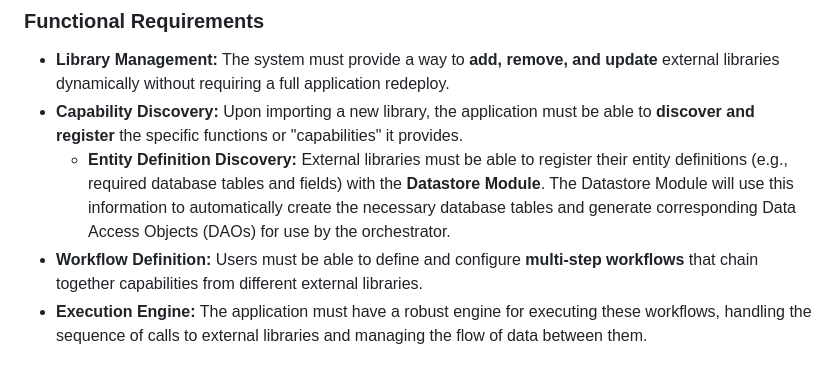
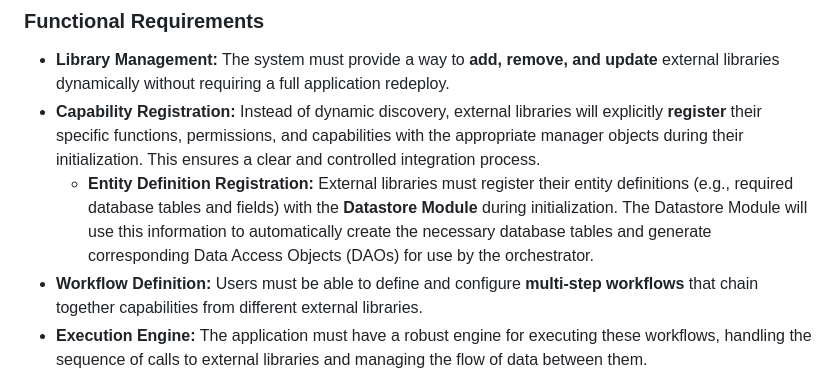
Before and after one commit to grovercoder/saas_foundation, a Markdown page: docs/application_requirements.md, the part around the change. GitHub-like rendering.

Commit message:
Docs: Update application requirements for capability registration
Updated the `application_requirements.md` file to reflect the change from
"dynamic discovery" to an explicit "registration" approach for capabilities
and entity definitions. This clarifies that libraries will register their
functionality with manager objects during initialization.

```diff
--- a/docs/application_requirements.md
+++ b/docs/application_requirements.md
@@ -15,8 +15,8 @@ This application will serve as a central orchestration layer, acting as a "comma
 ### **Functional Requirements**
 
 * **Library Management:** The system must provide a way to **add, remove, and update** external libraries dynamically without requiring a full application redeploy.
-* **Capability Discovery:** Upon importing a new library, the application must be able to **discover and register** the specific functions or "capabilities" it provides.
-  * **Entity Definition Discovery:** External libraries must be able to register their entity definitions (e.g., required database tables and fields) with the **Datastore Module**. The Datastore Module will use this information to automatically create the necessary database tables and generate corresponding Data Access Objects (DAOs) for use by the orchestrator.
+* **Capability Registration:** Instead of dynamic discovery, external libraries will explicitly **register** their specific functions, permissions, and capabilities with the appropriate manager objects during their initialization. This ensures a clear and controlled integration process.
+  * **Entity Definition Registration:** External libraries must register their entity definitions (e.g., required database tables and fields) with the **Datastore Module** during initialization. The Datastore Module will use this information to automatically create the necessary database tables and generate corresponding Data Access Objects (DAOs) for use by the orchestrator.
 * **Workflow Definition:** Users must be able to define and configure **multi-step workflows** that chain together capabilities from different external libraries.
 * **Execution Engine:** The application must have a robust engine for executing these workflows, handling the sequence of calls to external libraries and managing the flow of data between them.
 * **Configuration:** The system should allow for easy configuration of each external library, such as API keys, endpoints, and specific parameters required for its operation.
```
